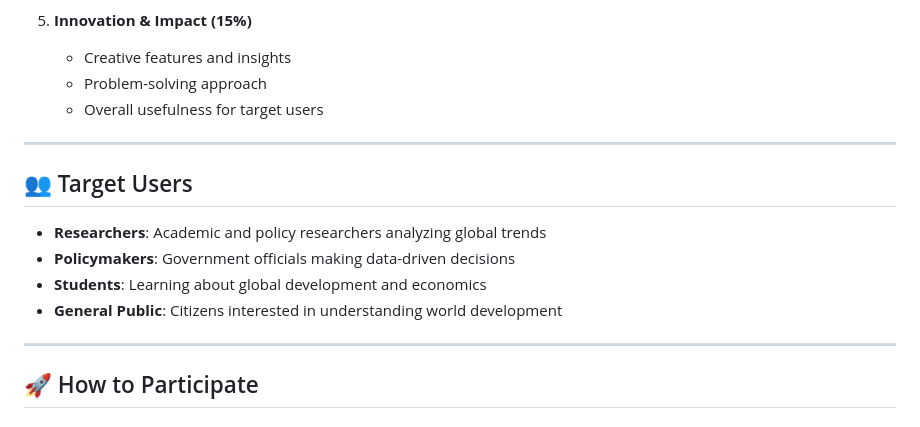
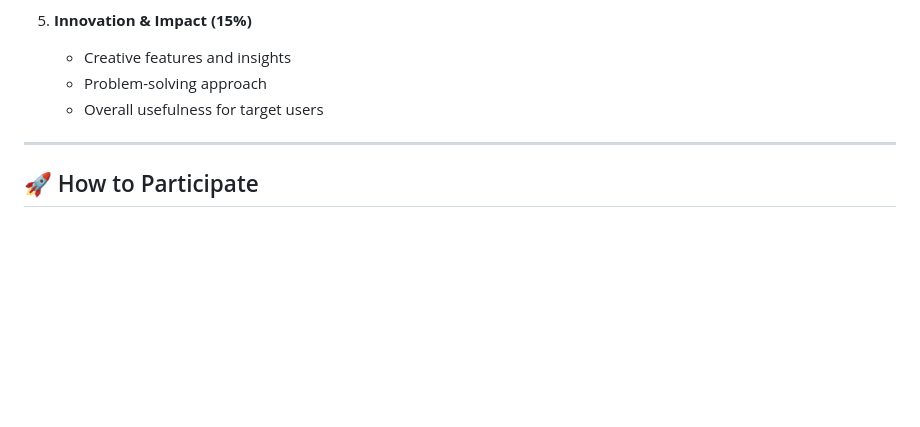
Before and after one commit to tamannah1234/InsightHub-Dashboard, a Markdown page: README.md, the part around the change. Drawn GitHub-style; blank space fills up the shorter version.

```diff
--- a/README.md
+++ b/README.md
@@ -151,15 +151,6 @@ Your submission will be evaluated based on:
 
 ---
 
-## 👥 Target Users
-
-- **Researchers**: Academic and policy researchers analyzing global trends
-- **Policymakers**: Government officials making data-driven decisions
-- **Students**: Learning about global development and economics
-- **General Public**: Citizens interested in understanding world development
-
----
-
 ## 🚀 How to Participate
 
 ### Submission Steps:
```
